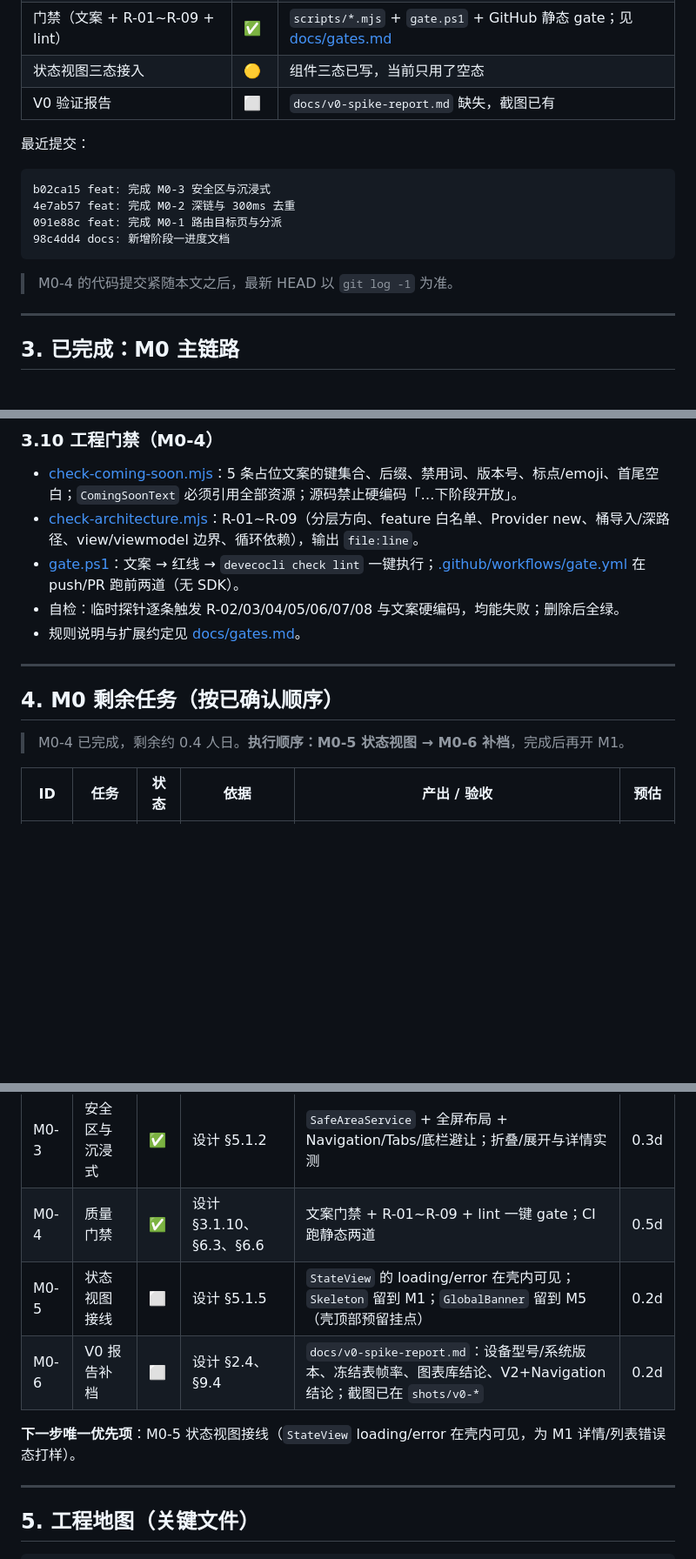
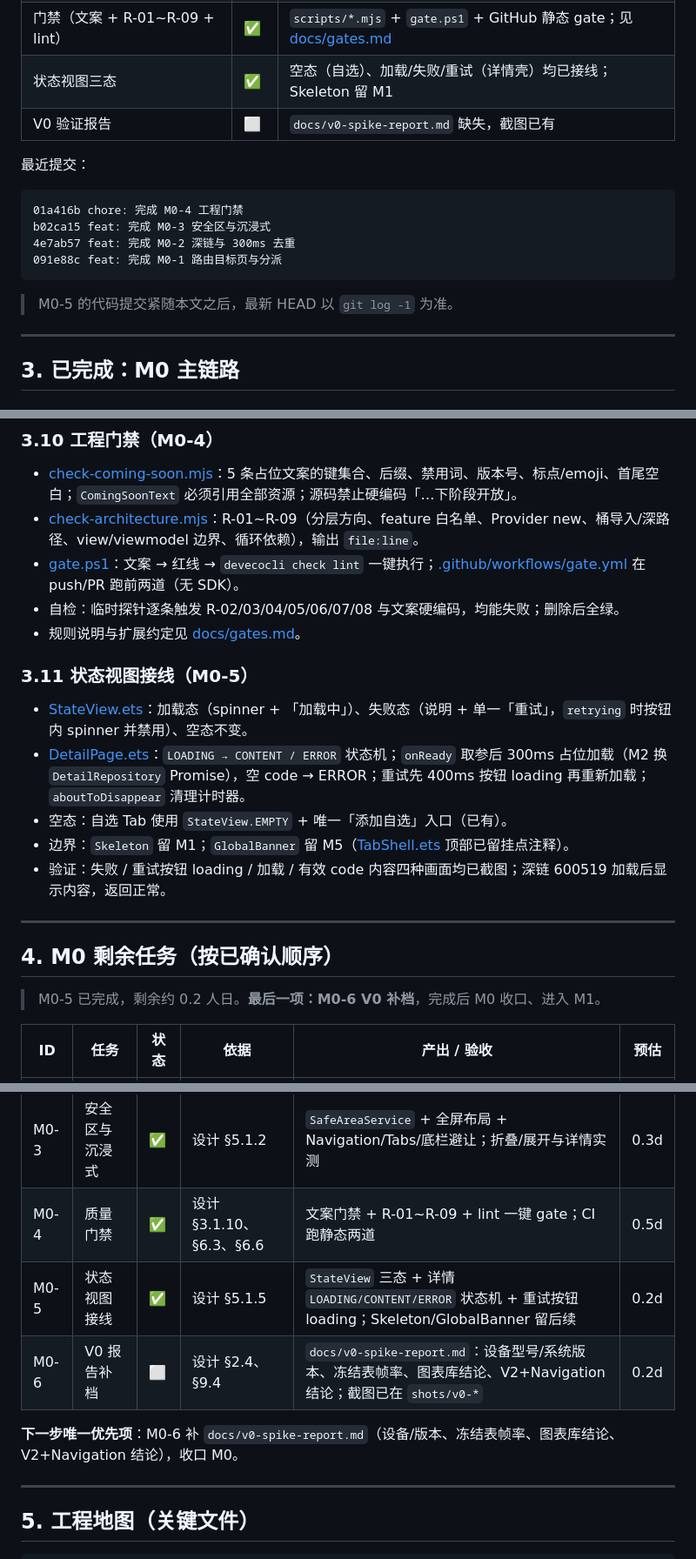
Before and after one commit to AndGirl/AI-hmos-Stock, a Markdown page: docs/进度文档.md, 3 parts joined by grey strips. Shown at 87% size. GitHub-like rendering; blank space fills up the shorter version.

````diff
--- a/docs/进度文档.md
+++ b/docs/进度文档.md
@@ -65,19 +65,19 @@
 | 深链 | ✅ | scheme `zixuangu`、冷/热启动解析、缺参/非法→404、`detail:{code}` 300ms 去重 |
 | 安全区 / 沉浸式 | ✅ | 全屏布局 + `SafeAreaService`（`avoidAreaChange`）；底栏 `inset+8`、页面预留 92vp |
 | 门禁（文案 + R-01~R-09 + lint） | ✅ | `scripts/*.mjs` + `gate.ps1` + GitHub 静态 gate；见 [docs/gates.md](gates.md) |
-| 状态视图三态接入 | 🟡 | 组件三态已写，当前只用了空态 |
+| 状态视图三态 | ✅ | 空态（自选）、加载/失败/重试（详情壳）均已接线；Skeleton 留 M1 |
 | V0 验证报告 | ⬜ | `docs/v0-spike-report.md` 缺失，截图已有 |
 
 最近提交：
 
 ```
+01a416b chore: 完成 M0-4 工程门禁
 b02ca15 feat: 完成 M0-3 安全区与沉浸式
 4e7ab57 feat: 完成 M0-2 深链与 300ms 去重
 091e88c feat: 完成 M0-1 路由目标页与分派
-98c4dd4 docs: 新增阶段一进度文档
 ```
 
-> M0-4 的代码提交紧随本文之后，最新 HEAD 以 `git log -1` 为准。
+> M0-5 的代码提交紧随本文之后，最新 HEAD 以 `git log -1` 为准。
 
 ---
 
@@ -189,11 +189,19 @@ b02ca15 feat: 完成 M0-3 安全区与沉浸式
 - 自检：临时探针逐条触发 R-02/03/04/05/06/07/08 与文案硬编码，均能失败；删除后全绿。
 - 规则说明与扩展约定见 [docs/gates.md](gates.md)。
 
+### 3.11 状态视图接线（M0-5）
+
+- [StateView.ets](../commons/ui/src/main/ets/components/StateView.ets)：加载态（spinner + 「加载中」）、失败态（说明 + 单一「重试」，`retrying` 时按钮内 spinner 并禁用）、空态不变。
+- [DetailPage.ets](../products/entry/src/main/ets/pages/DetailPage.ets)：`LOADING → CONTENT / ERROR` 状态机；`onReady` 取参后 300ms 占位加载（M2 换 `DetailRepository` Promise），空 code → ERROR；重试先 400ms 按钮 loading 再重新加载；`aboutToDisappear` 清理计时器。
+- 空态：自选 Tab 使用 `StateView.EMPTY` + 唯一「添加自选」入口（已有）。
+- 边界：`Skeleton` 留 M1；`GlobalBanner` 留 M5（[TabShell.ets](../products/entry/src/main/ets/shell/TabShell.ets) 顶部已留挂点注释）。
+- 验证：失败 / 重试按钮 loading / 加载 / 有效 code 内容四种画面均已截图；深链 600519 加载后显示内容，返回正常。
+
 ---
 
 ## 4. M0 剩余任务（按已确认顺序）
 
-> M0-4 已完成，剩余约 0.4 人日。**执行顺序：M0-5 状态视图 → M0-6 补档**，完成后再开 M1。
+> M0-5 已完成，剩余约 0.2 人日。**最后一项：M0-6 V0 补档**，完成后 M0 收口、进入 M1。
 
 | ID | 任务 | 状态 | 依据 | 产出 / 验收 | 预估 |
 |---|---|---|---|---|---|
@@ -201,10 +209,10 @@ b02ca15 feat: 完成 M0-3 安全区与沉浸式
 | M0-2 | 深链 | ✅ | 设计 §3.5、§5.1 | `skills` + `DeepLinkParser/Handler` + `LaunchParam` + 300ms 去重；冷/热启动与 404 已实测 | 0.3d |
 | M0-3 | 安全区与沉浸式 | ✅ | 设计 §5.1.2 | `SafeAreaService` + 全屏布局 + Navigation/Tabs/底栏避让；折叠/展开与详情实测 | 0.3d |
 | M0-4 | 质量门禁 | ✅ | 设计 §3.1.10、§6.3、§6.6 | 文案门禁 + R-01~R-09 + lint 一键 gate；CI 跑静态两道 | 0.5d |
-| M0-5 | 状态视图接线 | ⬜ | 设计 §5.1.5 | `StateView` 的 loading/error 在壳内可见；`Skeleton` 留到 M1；`GlobalBanner` 留到 M5（壳顶部预留挂点） | 0.2d |
+| M0-5 | 状态视图接线 | ✅ | 设计 §5.1.5 | `StateView` 三态 + 详情 `LOADING/CONTENT/ERROR` 状态机 + 重试按钮 loading；Skeleton/GlobalBanner 留后续 | 0.2d |
 | M0-6 | V0 报告补档 | ⬜ | 设计 §2.4、§9.4 | `docs/v0-spike-report.md`：设备型号/系统版本、冻结表帧率、图表库结论、V2+Navigation 结论；截图已在 `shots/v0-*` | 0.2d |
 
-**下一步唯一优先项**：M0-5 状态视图接线（`StateView` loading/error 在壳内可见，为 M1 详情/列表错误态打样）。
+**下一步唯一优先项**：M0-6 补 `docs/v0-spike-report.md`（设备/版本、冻结表帧率、图表库结论、V2+Navigation 结论），收口 M0。
 
 ---
 
````
Also changed, not shown: other parts of docs/进度文档.md (+14 -4 lines), shots/m0-state-error.jpeg (added), shots/m0-state-loading.jpeg (added), shots/m0-state-retrying.jpeg (added), 4 other files.
